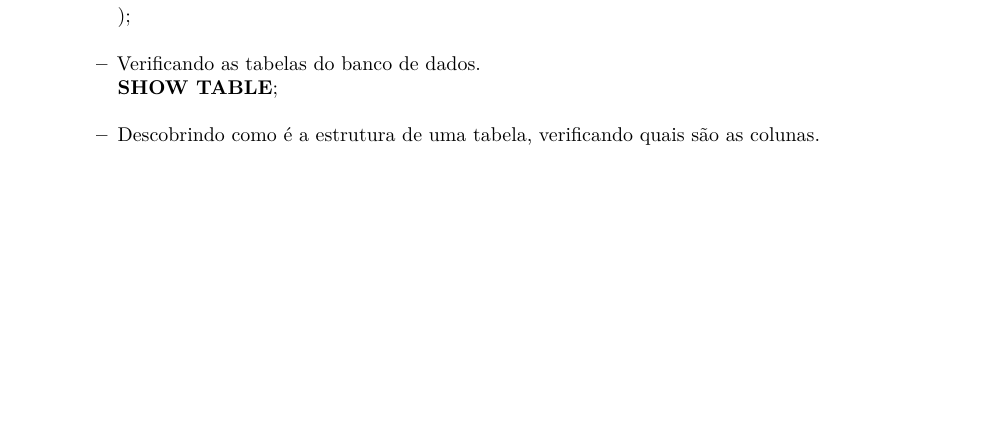
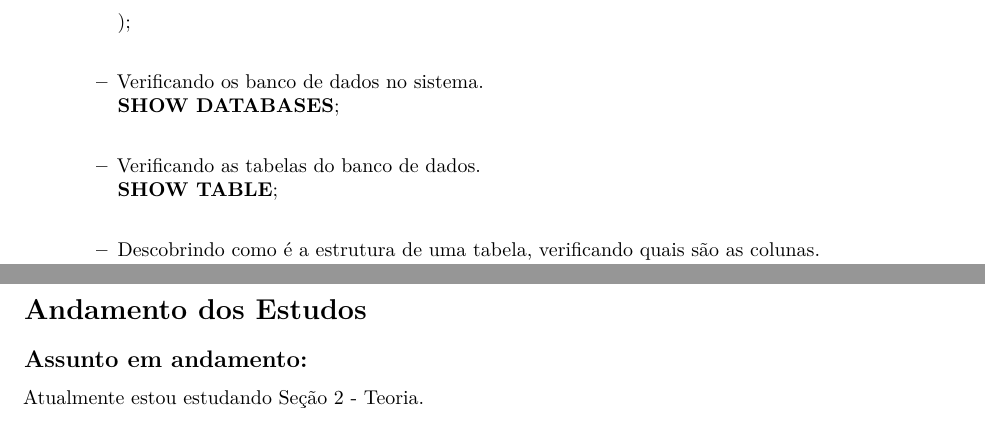
Before and after one commit to seperool/study_MySQL, an R Markdown document (Readme.rmd): part of page 3 of 5 before the commit and two parts of pages 4 and 6 of 6 after it, the two joined at a grey line, cut so that both start at the same text, the shorter picture padded with empty space. The pictures show the output file Readme.pdf that the author committed with the source.

Commit message:
atualização 14/3/22

```diff
--- a/Readme.rmd
+++ b/Readme.rmd
@@ -3,14 +3,14 @@ title: "Readme.rmd"
 author: "Sergio Pedro R Oliveira"
 date: "`r Sys.Date()`"
 output:
+  pdf_document: default
   md_document:
     variant: markdown_github
-  pdf_document: default
-  odt_document: default
-  github_document: default
-  word_document: default
   html_document:
     df_print: paged
+  github_document: default
+  odt_document: default
+  word_document: default
 ---
 
 \newpage
@@ -56,6 +60,9 @@ Vídeo aulas "O curso completo de Banco de Dados e SQL, sem mistérios" - Udemy.
       *coluna2* *tipo*(*tamanho*),\
       ...\
       );\
+
+       - Verificando os banco de dados no sistema.\
+      **SHOW DATABASES**;\
 
       - Verificando as tabelas do banco de dados.\
       **SHOW TABLE**;\
@@ -81,3 +88,11 @@ Vídeo aulas "O curso completo de Banco de Dados e SQL, sem mistérios" - Udemy.
 mysql -u root -p\
   - Depois colocar a senha.\
 - Ao final dos comandos do **SQL** e do **MySQL**, usar o ';'(delimitador), ele informa que o comando acabou e deve ser executado.
+
+\newpage
+
+# Andamento dos Estudos
+
+## Assunto em andamento:
+
+Atualmente estou estudando Seção 2 - Teoria.\
```
Also changed, not shown: Readme.md, Readme.pdf, Readme.rmd (6 more changed lines), 2 other files.
